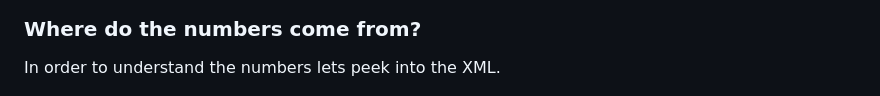
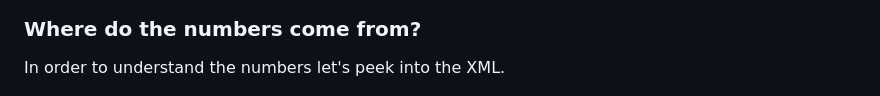
Before and after one commit to hammyau/ODFExplorer, a Markdown page: XPathGraphSingle.md, the part around the change. Rendered like a GitHub page.

```diff
--- a/XPathGraphSingle.md
+++ b/XPathGraphSingle.md
@@ -20,7 +20,7 @@ Here is a filtered view to show the elements below the document_content/body/tex
 
 ### Where do the numbers come from?
 
-In order to understand the numbers lets peek into the XML.
+In order to understand the numbers let's peek into the XML.
 
 ![contentXML](images/test1DocParaXML.png)
 
```
Also changed, not shown: StyleFamiliesCompare.md (added, +13 -0 lines), XPathGraphCompare.md (added, +16 -0 lines), XPathTableCompare.md (added, +15 -0 lines), images/greenHeaderContentDiff.png (added), images/greenHeaderGraphCompare.png (added), images/greenHeaderStylesDiff.png (added), 1 other file.
